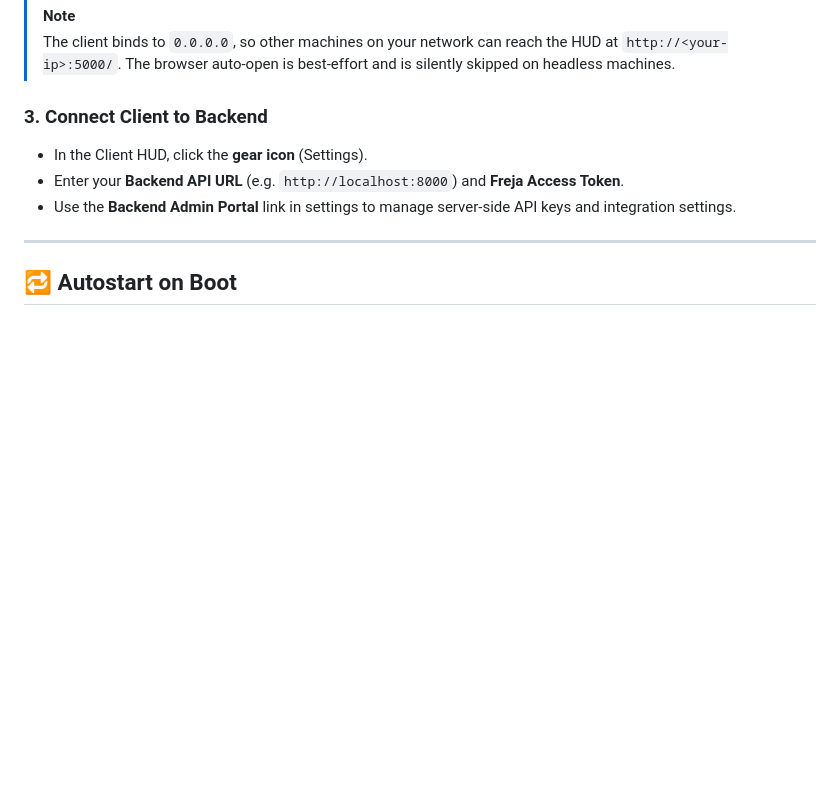
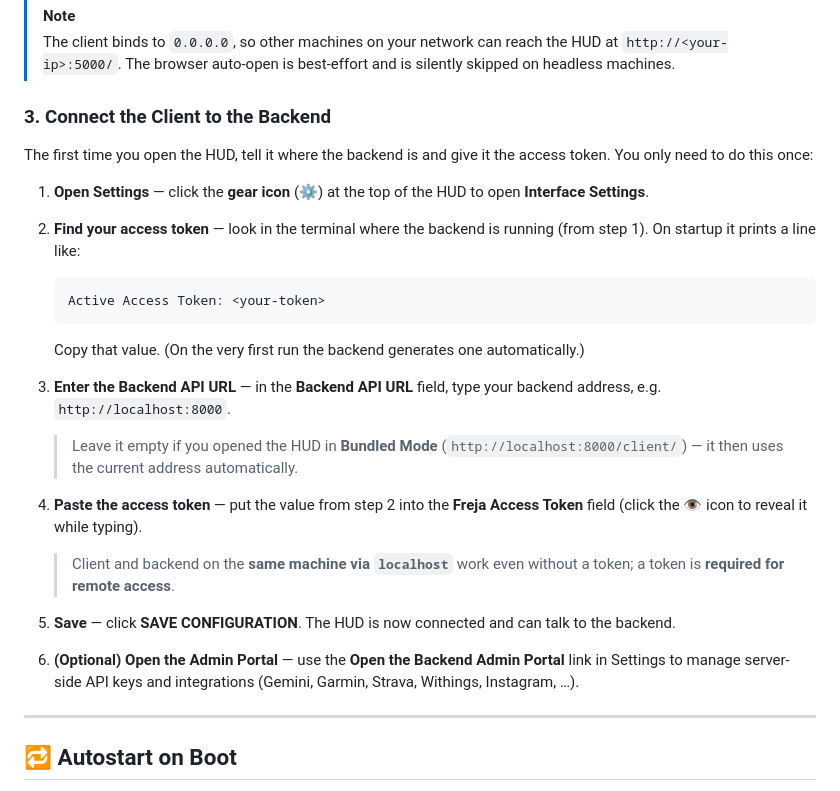
Before and after one commit to anderssjoeberg75/Freja-AI-assistant, a Markdown page: README.md, the part around the change. Drawn GitHub-style; blank space fills up the shorter version.

Commit message:
README: rewrite client-to-backend connection as step-by-step
Replace the three terse bullets with a numbered walkthrough: open Settings,
find the access token in the backend terminal output, enter the Backend API
URL, paste the token, save, and optionally open the Admin Portal. Notes clarify
bundled-mode (empty URL) and that localhost works without a token while remote
access requires one.

Co-Authored-By: Claude Opus 4.8 <noreply@anthropic.com>

````diff
--- a/README.md
+++ b/README.md
@@ -206,10 +206,27 @@ CLIENT_PORT=5500 BACKEND_URL=http://192.168.1.50:8000 python3 run_client.py
 > [!NOTE]
 > The client binds to `0.0.0.0`, so other machines on your network can reach the HUD at `http://<your-ip>:5000/`. The browser auto-open is best-effort and is silently skipped on headless machines.
 
-### 3. Connect Client to Backend
-- In the Client HUD, click the **gear icon** (Settings).
-- Enter your **Backend API URL** (e.g. `http://localhost:8000`) and **Freja Access Token**.
-- Use the **Backend Admin Portal** link in settings to manage server-side API keys and integration settings.
+### 3. Connect the Client to the Backend
+
+The first time you open the HUD, tell it where the backend is and give it the access token. You only need to do this once:
+
+1. **Open Settings** — click the **gear icon** (⚙️) at the top of the HUD to open **Interface Settings**.
+
+2. **Find your access token** — look in the terminal where the backend is running (from step 1). On startup it prints a line like:
+   ```
+   Active Access Token: <your-token>
+   ```
+   Copy that value. (On the very first run the backend generates one automatically.)
+
+3. **Enter the Backend API URL** — in the **Backend API URL** field, type your backend address, e.g. `http://localhost:8000`.
+   > Leave it empty if you opened the HUD in **Bundled Mode** (`http://localhost:8000/client/`) — it then uses the current address automatically.
+
+4. **Paste the access token** — put the value from step 2 into the **Freja Access Token** field (click the 👁 icon to reveal it while typing).
+   > Client and backend on the **same machine via `localhost`** work even without a token; a token is **required for remote access**.
+
+5. **Save** — click **SAVE CONFIGURATION**. The HUD is now connected and can talk to the backend.
+
+6. **(Optional) Open the Admin Portal** — use the **Open the Backend Admin Portal** link in Settings to manage server-side API keys and integrations (Gemini, Garmin, Strava, Withings, Instagram, …).
 
 ---
 
````
